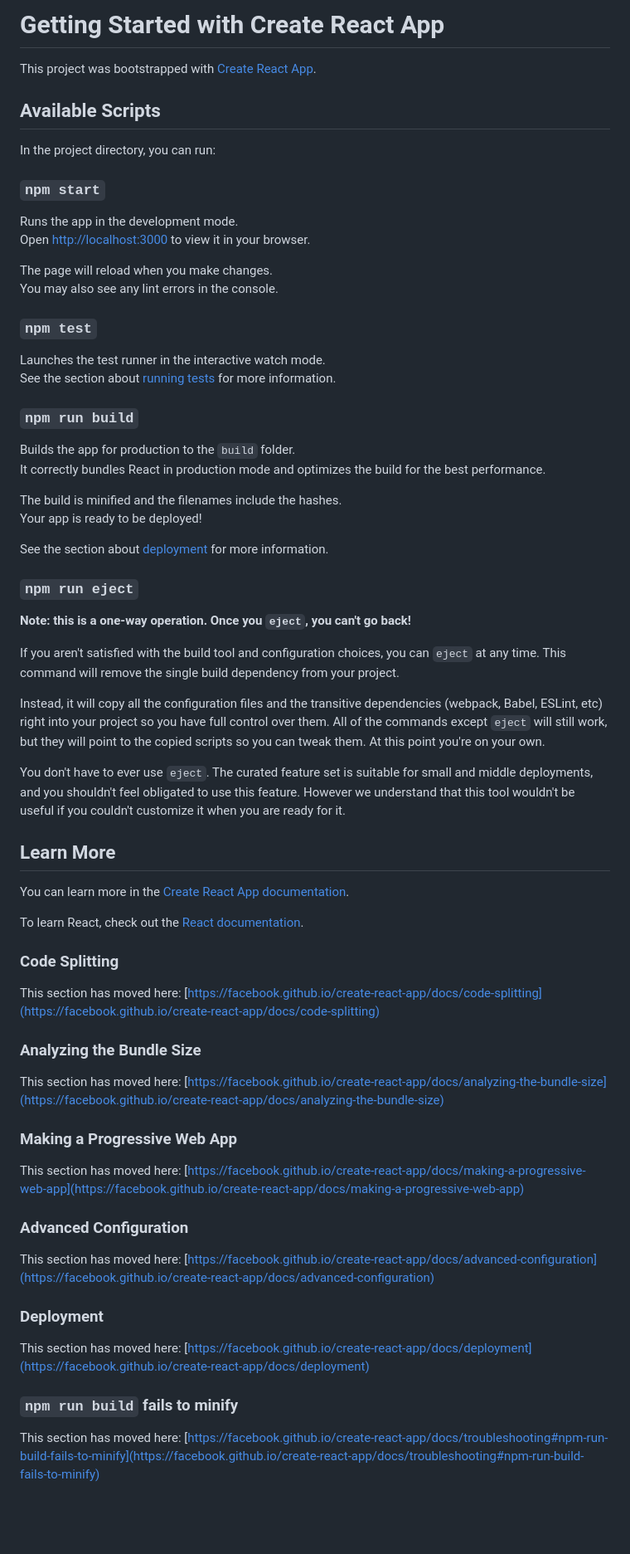
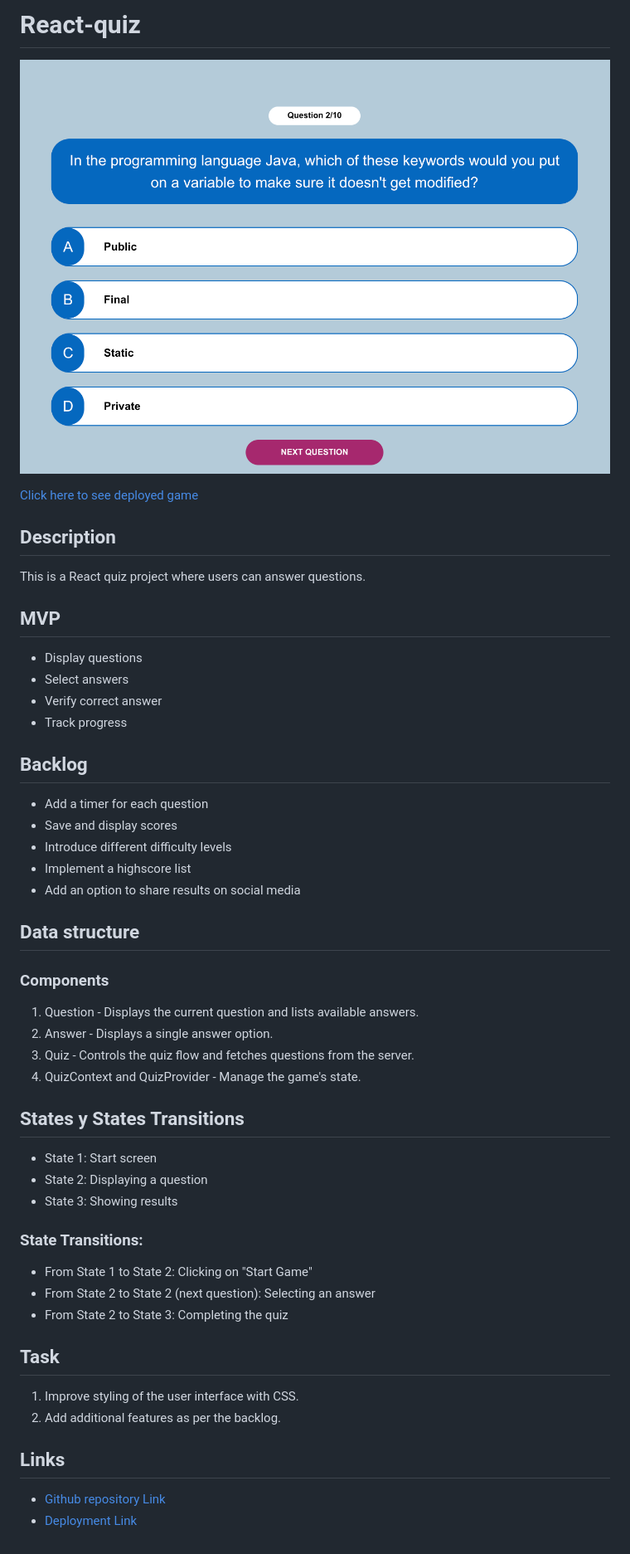
Before and after one commit to alexanderalexy/react-quiz, a Markdown page: README.md, the part around the change. Shown: that part at 83% size. Drawn GitHub-style; pictures changed too: assets/React-quiz.png (added); blank space fills up the shorter version.

Commit message:
new README done

```diff
--- a/README.md
+++ b/README.md
@@ -1,70 +1,54 @@
-# Getting Started with Create React App
+# React-quiz
 
-This project was bootstrapped with [Create React App](https://github.com/facebook/create-react-app).
+![React-quiz](./assets/React-quiz.png)
 
-## Available Scripts
 
-In the project directory, you can run:
+[Click here to see deployed game](https://alexanderalexy.github.io/react-quiz/)
 
-### `npm start`
+## Description
+This is a React quiz project where users can answer questions.
 
-Runs the app in the development mode.\
-Open [http://localhost:3000](http://localhost:3000) to view it in your browser.
 
-The page will reload when you make changes.\
-You may also see any lint errors in the console.
+## MVP
+- Display questions
+- Select answers
+- Verify correct answer
+- Track progress
 
-### `npm test`
 
-Launches the test runner in the interactive watch mode.\
-See the section about [running tests](https://facebook.github.io/create-react-app/docs/running-tests) for more information.
+## Backlog
+- Add a timer for each question
+- Save and display scores
+- Introduce different difficulty levels
+- Implement a highscore list
+- Add an option to share results on social media
 
-### `npm run build`
 
-Builds the app for production to the `build` folder.\
-It correctly bundles React in production mode and optimizes the build for the best performance.
+## Data structure
+### Components
+1. Question - Displays the current question and lists available answers.
+2. Answer - Displays a single answer option.
+3. Quiz - Controls the quiz flow and fetches questions from the server.
+4. QuizContext and QuizProvider - Manage the game's state.
 
-The build is minified and the filenames include the hashes.\
-Your app is ready to be deployed!
 
-See the section about [deployment](https://facebook.github.io/create-react-app/docs/deployment) for more information.
+## States y States Transitions
+- State 1: Start screen
+- State 2: Displaying a question
+- State 3: Showing results
 
-### `npm run eject`
+### State Transitions:
 
-**Note: this is a one-way operation. Once you `eject`, you can't go back!**
+- From State 1 to State 2: Clicking on "Start Game"
+- From State 2 to State 2 (next question): Selecting an answer
+- From State 2 to State 3: Completing the quiz
 
-If you aren't satisfied with the build tool and configuration choices, you can `eject` at any time. This command will remove the single build dependency from your project.
 
-Instead, it will copy all the configuration files and the transitive dependencies (webpack, Babel, ESLint, etc) right into your project so you have full control over them. All of the commands except `eject` will still work, but they will point to the copied scripts so you can tweak them. At this point you're on your own.
+## Task
+1. Improve styling of the user interface with CSS.
+2. Add additional features as per the backlog.
 
-You don't have to ever use `eject`. The curated feature set is suitable for small and middle deployments, and you shouldn't feel obligated to use this feature. However we understand that this tool wouldn't be useful if you couldn't customize it when you are ready for it.
 
-## Learn More
-
-You can learn more in the [Create React App documentation](https://facebook.github.io/create-react-app/docs/getting-started).
-
-To learn React, check out the [React documentation](https://reactjs.org/).
-
-### Code Splitting
-
-This section has moved here: [https://facebook.github.io/create-react-app/docs/code-splitting](https://facebook.github.io/create-react-app/docs/code-splitting)
-
-### Analyzing the Bundle Size
-
-This section has moved here: [https://facebook.github.io/create-react-app/docs/analyzing-the-bundle-size](https://facebook.github.io/create-react-app/docs/analyzing-the-bundle-size)
-
-### Making a Progressive Web App
-
-This section has moved here: [https://facebook.github.io/create-react-app/docs/making-a-progressive-web-app](https://facebook.github.io/create-react-app/docs/making-a-progressive-web-app)
-
-### Advanced Configuration
-
-This section has moved here: [https://facebook.github.io/create-react-app/docs/advanced-configuration](https://facebook.github.io/create-react-app/docs/advanced-configuration)
-
-### Deployment
-
-This section has moved here: [https://facebook.github.io/create-react-app/docs/deployment](https://facebook.github.io/create-react-app/docs/deployment)
-
-### `npm run build` fails to minify
-
-This section has moved here: [https://facebook.github.io/create-react-app/docs/troubleshooting#npm-run-build-fails-to-minify](https://facebook.github.io/create-react-app/docs/troubleshooting#npm-run-build-fails-to-minify)
+## Links
+- [Github repository Link](https://github.com/alexanderalexy/react-quiz)
+- [Deployment Link](https://alexanderalexy.github.io/react-quiz/)
```
